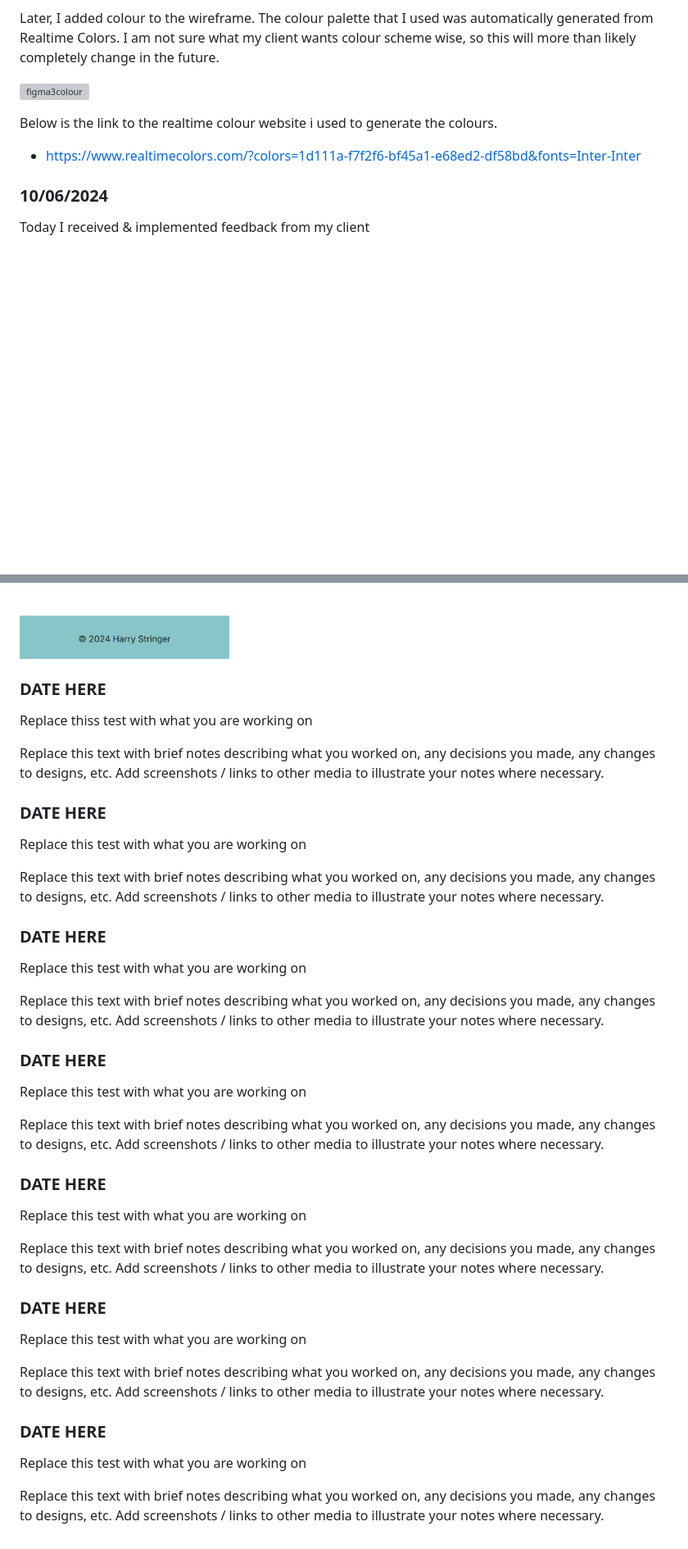
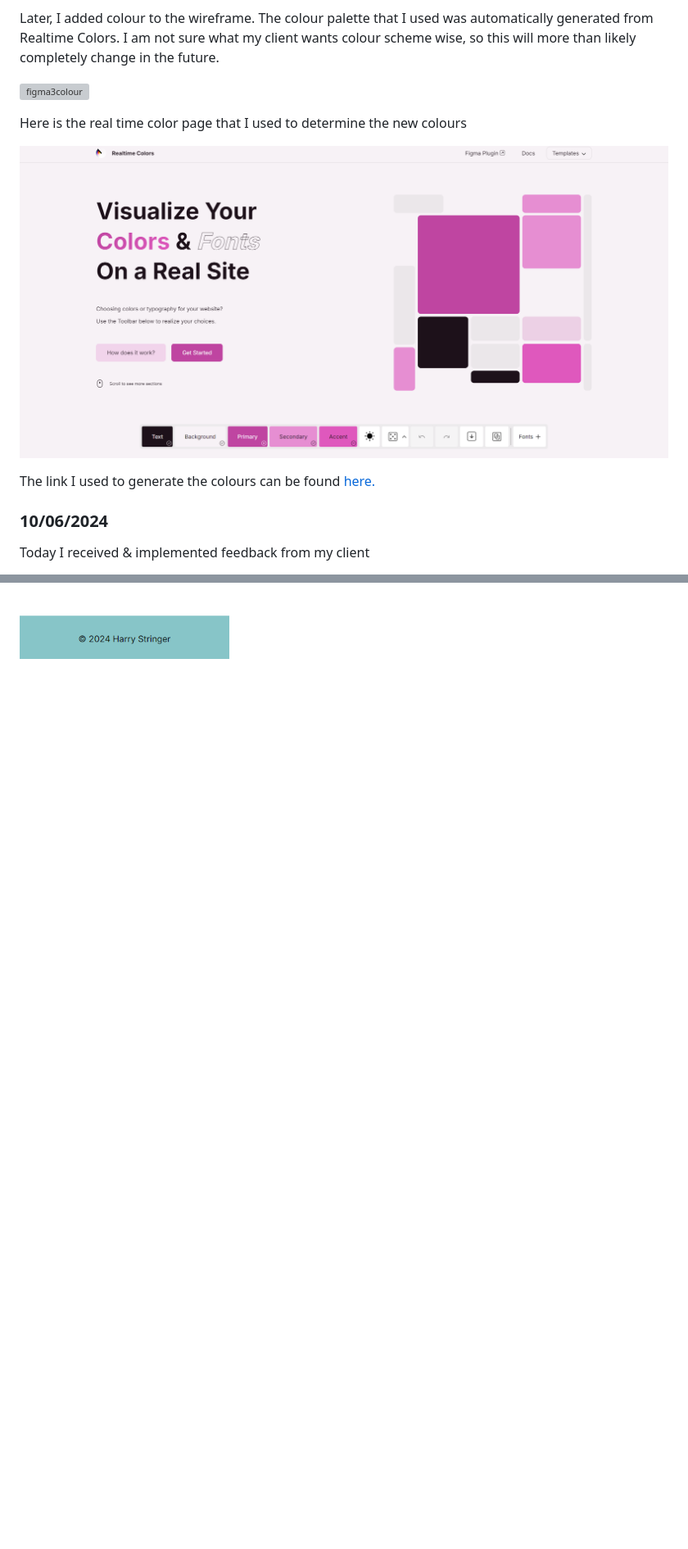
Before and after one commit to waimea-hwstringer/200assessment, a Markdown page: docs/Development.md, 2 parts joined by grey strips. Shown: that part at 82% size. Rendered like a GitHub page; pictures changed too: docs/images/realtimecolors.png (added); blank space fills up the shorter version; grey boxes are pictures that could not be loaded.

```diff
--- a/docs/Development.md
+++ b/docs/Development.md
@@ -90,8 +90,11 @@ Later, I added colour to the wireframe. The colour palette that I used was autom
 
 ![figma3colour](images/figma3colour.png)
 
-Below is the link to the realtime colour website i used to generate the colours.
-- https://www.realtimecolors.com/?colors=1d111a-f7f2f6-bf45a1-e68ed2-df58bd&fonts=Inter-Inter
+Here is the real time color page that I used to determine the new colours
+
+![Real time colours](images/realtimecolors.png)
+
+The link I used to generate the colours can be found [here.](https://www.realtimecolors.com/?colors=1d111a-f7f2f6-bf45a1-e68ed2-df58bd&fonts=Inter-Inter)
 
 ### 10/06/2024
 
@@ -379,45 +393,3 @@ Admin Log in screen
 Same screen as seen from the dimensions of an IPhone 12 Pro. Notice the navbar has a smaller logo and no 'Home' option (clicking the logo leads back to the home page).
 
 ![Admin log in slim](images/FINALadminLogin2.png)
-
-### DATE HERE
-
-Replace thiss test with what you are working on
-
-Replace this text with brief notes describing what you worked on, any decisions you made, any changes to designs, etc. Add screenshots / links to other media to illustrate your notes where necessary.
-
-### DATE HERE
-
-Replace this test with what you are working on
-
-Replace this text with brief notes describing what you worked on, any decisions you made, any changes to designs, etc. Add screenshots / links to other media to illustrate your notes where necessary.
-
-### DATE HERE
-
-Replace this test with what you are working on
-
-Replace this text with brief notes describing what you worked on, any decisions you made, any changes to designs, etc. Add screenshots / links to other media to illustrate your notes where necessary.
-
-### DATE HERE
-
-Replace this test with what you are working on
-
-Replace this text with brief notes describing what you worked on, any decisions you made, any changes to designs, etc. Add screenshots / links to other media to illustrate your notes where necessary.
-
-### DATE HERE
-
-Replace this test with what you are working on
-
-Replace this text with brief notes describing what you worked on, any decisions you made, any changes to designs, etc. Add screenshots / links to other media to illustrate your notes where necessary.
-
-### DATE HERE
-
-Replace this test with what you are working on
-
-Replace this text with brief notes describing what you worked on, any decisions you made, any changes to designs, etc. Add screenshots / links to other media to illustrate your notes where necessary.
-
-### DATE HERE
-
-Replace this test with what you are working on
-
-Replace this text with brief notes describing what you worked on, any decisions you made, any changes to designs, etc. Add screenshots / links to other media to illustrate your notes where necessary.
```
Also changed, not shown: other parts of docs/Development.md (+16 -5 lines), README.md (+5 -2 lines), docs/Design.md (+17 -4 lines), docs/images/DESuxActual3.png (added), 1 other file.
